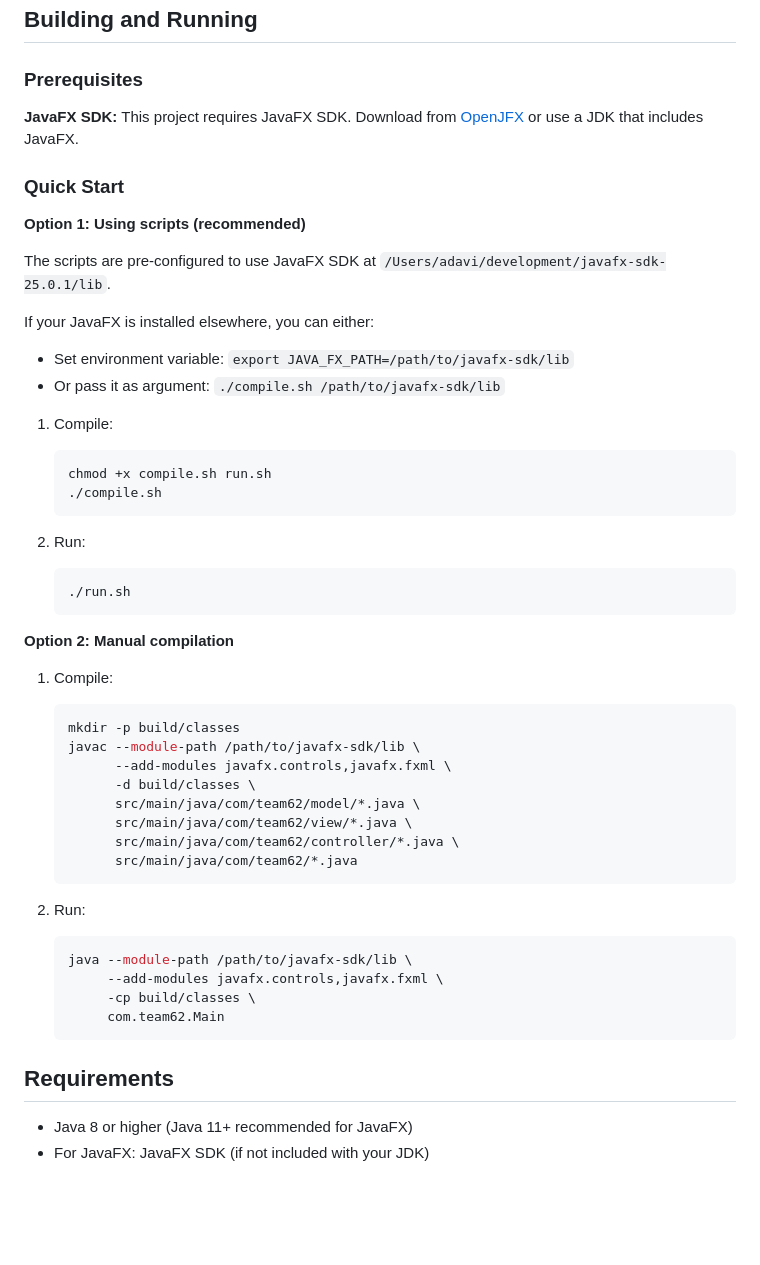
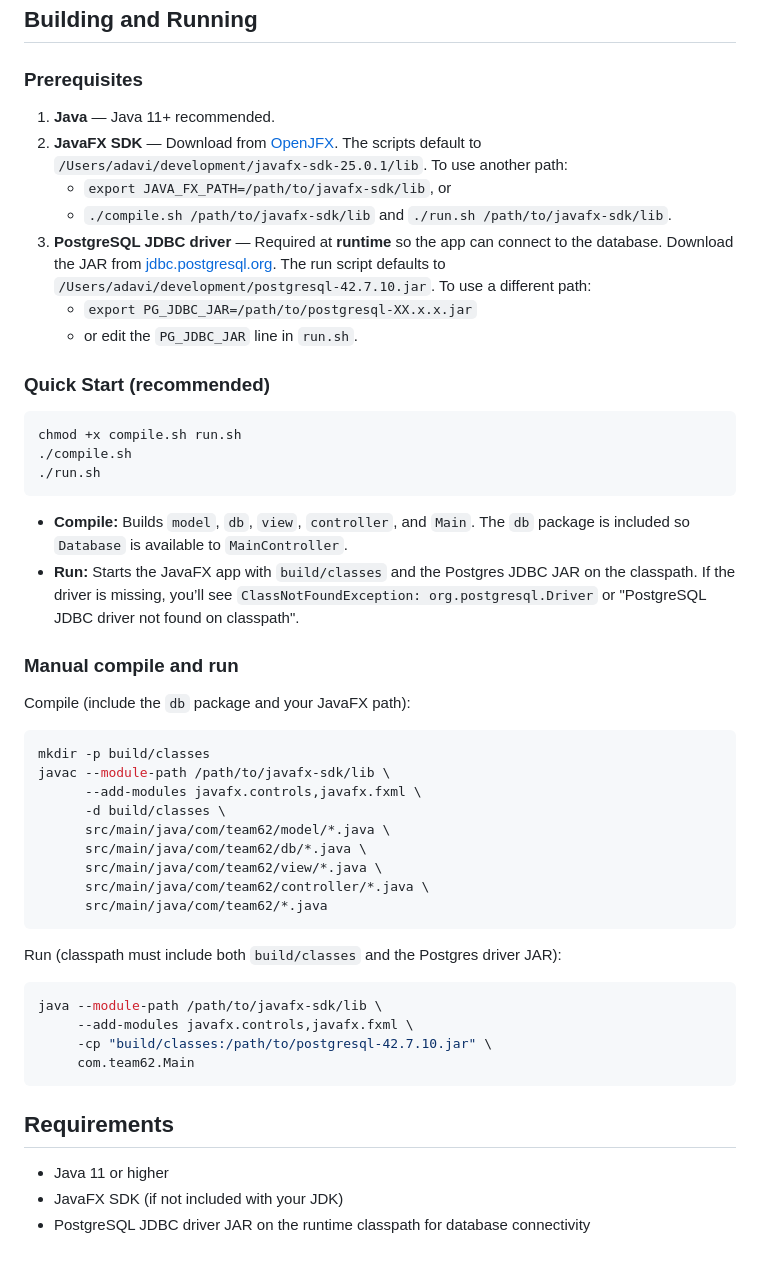
Before and after one commit to rishiiv/team_62, a Markdown page: README.md, the part around one of its changes. GitHub-like rendering; blank space fills up the shorter version.

````diff
--- a/README.md
+++ b/README.md
@@ -74,52 +115,52 @@ Controllers handle:
 
 ### Prerequisites
 
-**JavaFX SDK:** This project requires JavaFX SDK. Download from [OpenJFX](https://openjfx.io/) or use a JDK that includes JavaFX.
+1. **Java** — Java 11+ recommended.
+2. **JavaFX SDK** — Download from [OpenJFX](https://openjfx.io/). The scripts default to `/Users/adavi/development/javafx-sdk-25.0.1/lib`. To use another path:
+   - `export JAVA_FX_PATH=/path/to/javafx-sdk/lib`, or
+   - `./compile.sh /path/to/javafx-sdk/lib` and `./run.sh /path/to/javafx-sdk/lib`.
+3. **PostgreSQL JDBC driver** — Required at **runtime** so the app can connect to the database. Download the JAR from [jdbc.postgresql.org](https://jdbc.postgresql.org/download/). The run script defaults to `/Users/adavi/development/postgresql-42.7.10.jar`. To use a different path:
+   - `export PG_JDBC_JAR=/path/to/postgresql-XX.x.x.jar`
+   - or edit the `PG_JDBC_JAR` line in `run.sh`.
 
-### Quick Start
+### Quick Start (recommended)
 
-**Option 1: Using scripts (recommended)**
+```bash
+chmod +x compile.sh run.sh
+./compile.sh
+./run.sh
+```
 
-The scripts are pre-configured to use JavaFX SDK at `/Users/adavi/development/javafx-sdk-25.0.1/lib`.
+- **Compile:** Builds `model`, `db`, `view`, `controller`, and `Main`. The `db` package is included so `Database` is available to `MainController`.
+- **Run:** Starts the JavaFX app with `build/classes` and the Postgres JDBC JAR on the classpath. If the driver is missing, you’ll see `ClassNotFoundException: org.postgresql.Driver` or "PostgreSQL JDBC driver not found on classpath".
 
-If your JavaFX is installed elsewhere, you can either:
-- Set environment variable: `export JAVA_FX_PATH=/path/to/javafx-sdk/lib`
-- Or pass it as argument: `./compile.sh /path/to/javafx-sdk/lib`
+### Manual compile and run
 
-1. Compile:
-   ```bash
-   chmod +x compile.sh run.sh
-   ./compile.sh
-   ```
+Compile (include the `db` package and your JavaFX path):
 
-2. Run:
-   ```bash
-   ./run.sh
-   ```
+```bash
+mkdir -p build/classes
+javac --module-path /path/to/javafx-sdk/lib \
+      --add-modules javafx.controls,javafx.fxml \
+      -d build/classes \
+      src/main/java/com/team62/model/*.java \
+      src/main/java/com/team62/db/*.java \
+      src/main/java/com/team62/view/*.java \
+      src/main/java/com/team62/controller/*.java \
+      src/main/java/com/team62/*.java
+```
 
-**Option 2: Manual compilation**
+Run (classpath must include both `build/classes` and the Postgres driver JAR):
 
-1. Compile:
-   ```bash
-   mkdir -p build/classes
-   javac --module-path /path/to/javafx-sdk/lib \
-         --add-modules javafx.controls,javafx.fxml \
-         -d build/classes \
-         src/main/java/com/team62/model/*.java \
-         src/main/java/com/team62/view/*.java \
-         src/main/java/com/team62/controller/*.java \
-         src/main/java/com/team62/*.java
-   ```
-
-2. Run:
-   ```bash
-   java --module-path /path/to/javafx-sdk/lib \
-        --add-modules javafx.controls,javafx.fxml \
-        -cp build/classes \
-        com.team62.Main
-   ```
+```bash
+java --module-path /path/to/javafx-sdk/lib \
+     --add-modules javafx.controls,javafx.fxml \
+     -cp "build/classes:/path/to/postgresql-42.7.10.jar" \
+     com.team62.Main
+```
 
 ## Requirements
 
-- Java 8 or higher (Java 11+ recommended for JavaFX)
-- For JavaFX: JavaFX SDK (if not included with your JDK)
+- Java 11 or higher
+- JavaFX SDK (if not included with your JDK)
+- PostgreSQL JDBC driver JAR on the runtime classpath for database connectivity
````
Also changed, not shown: other parts of README.md (+70 -29 lines).
